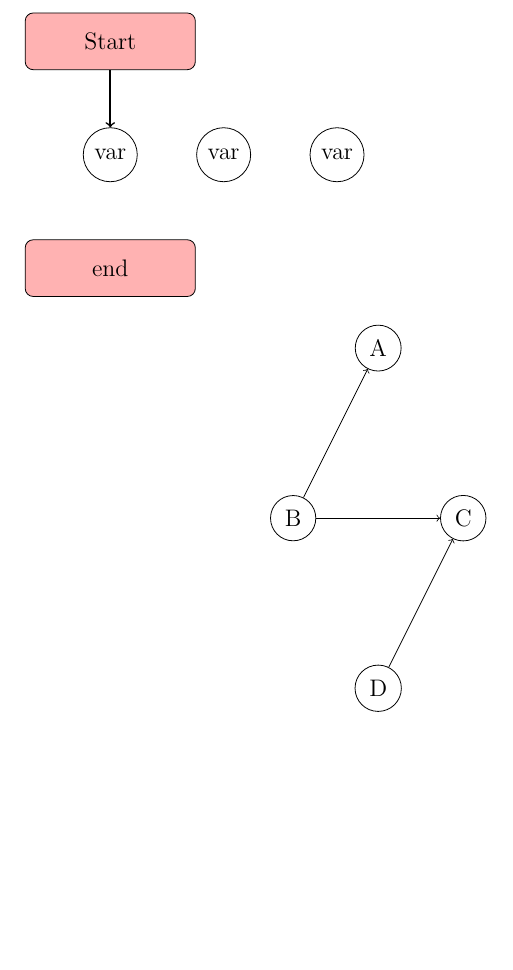
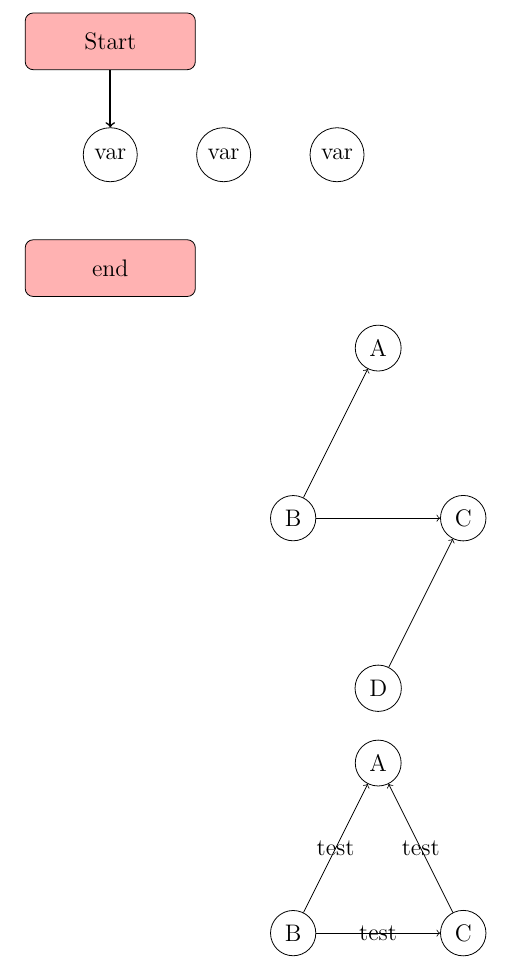
Before and after one commit to MaxDu17/TheBasics, a LaTeX document (LaTeX/academic/tikz.tex): part of page 4 of 4, cut so that both start at the same text, the shorter picture padded with empty space. Compiled offline with pdfLaTeX.

Commit message:
added tikz

```diff
--- a/LaTeX/academic/tikz.tex
+++ b/LaTeX/academic/tikz.tex
@@ -84,4 +84,16 @@
     \path [->](D) edge node[left] {} (C);
 \end{tikzpicture}
 \end{center}
+
+%labeling your edges
+\begin{center}
+\begin{tikzpicture}
+    \node[shape = circle, draw=black] (B) at (0,0) {B};
+    \node[shape=circle,draw=black] (A) at (1.5,3) {A};
+    \node[shape=circle,draw=black] (C) at (3,0) {C};
+    \path [->] (B) edge node[midway] {test} (A);
+    \path [->](B) edge node[midway] {test } (C);
+    \path [->](C) edge node[midway] {test } (A);
+\end{tikzpicture}
+\end{center}
 \end{document}
```
Also changed, not shown: LaTeX/academic/tikz.pdf.
